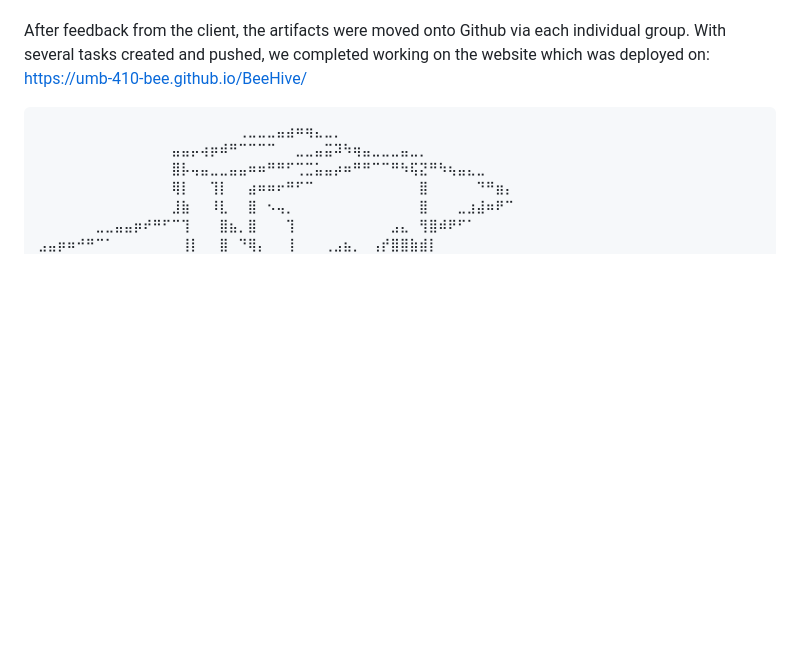
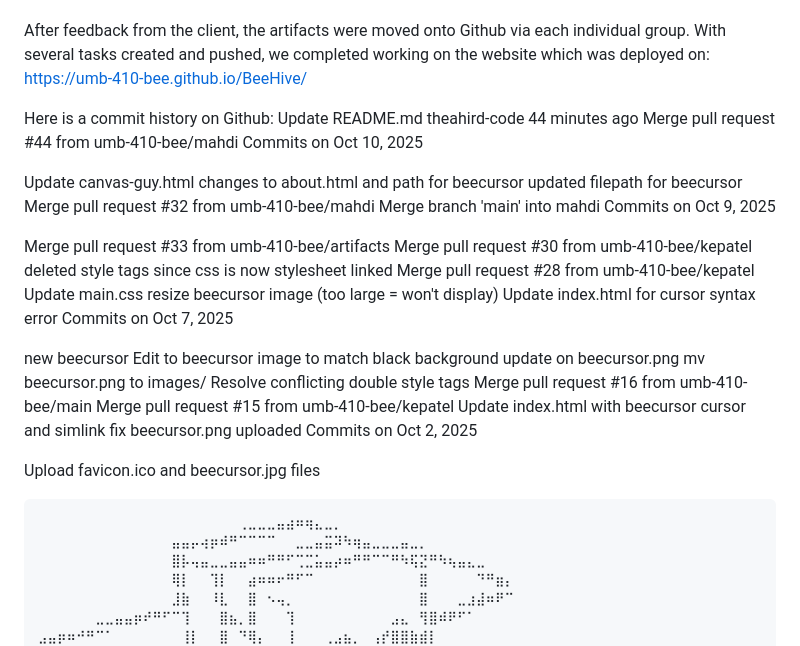
Before and after one commit to umb-410-bee/BeeHive, a Markdown page: README.md, the part around the change. GitHub-like rendering; blank space fills up the shorter version.

Commit message:
Update README.md
Updated github changes for my side

````diff
--- a/README.md
+++ b/README.md
@@ -24,6 +24,46 @@ Github
 
 After feedback from the client, the artifacts were moved onto Github via each individual group. With several tasks created and pushed, we completed working on the website which was deployed on:
 https://umb-410-bee.github.io/BeeHive/
+
+Here is a commit history on Github:
+Update README.md
+theahird-code
+44 minutes ago
+Merge pull request #44 from umb-410-bee/mahdi
+Commits on Oct 10, 2025
+
+
+Update canvas-guy.html
+changes to about.html and path for beecursor
+updated filepath for beecursor
+Merge pull request #32 from umb-410-bee/mahdi
+Merge branch 'main' into mahdi
+Commits on Oct 9, 2025
+
+
+Merge pull request #33 from umb-410-bee/artifacts
+Merge pull request #30 from umb-410-bee/kepatel
+deleted style tags since css is now stylesheet linked
+Merge pull request #28 from umb-410-bee/kepatel
+Update main.css
+resize beecursor image (too large = won't display)
+Update index.html for cursor syntax error
+Commits on Oct 7, 2025
+
+
+new beecursor
+Edit to beecursor image to match black background
+update on beecursor.png
+mv beecursor.png to images/
+Resolve conflicting double style tags
+Merge pull request #16 from umb-410-bee/main
+Merge pull request #15 from umb-410-bee/kepatel
+Update index.html with beecursor cursor and simlink fix
+beecursor.png uploaded
+Commits on Oct 2, 2025
+
+
+Upload favicon.ico and beecursor.jpg files
 
 
 ```
````
